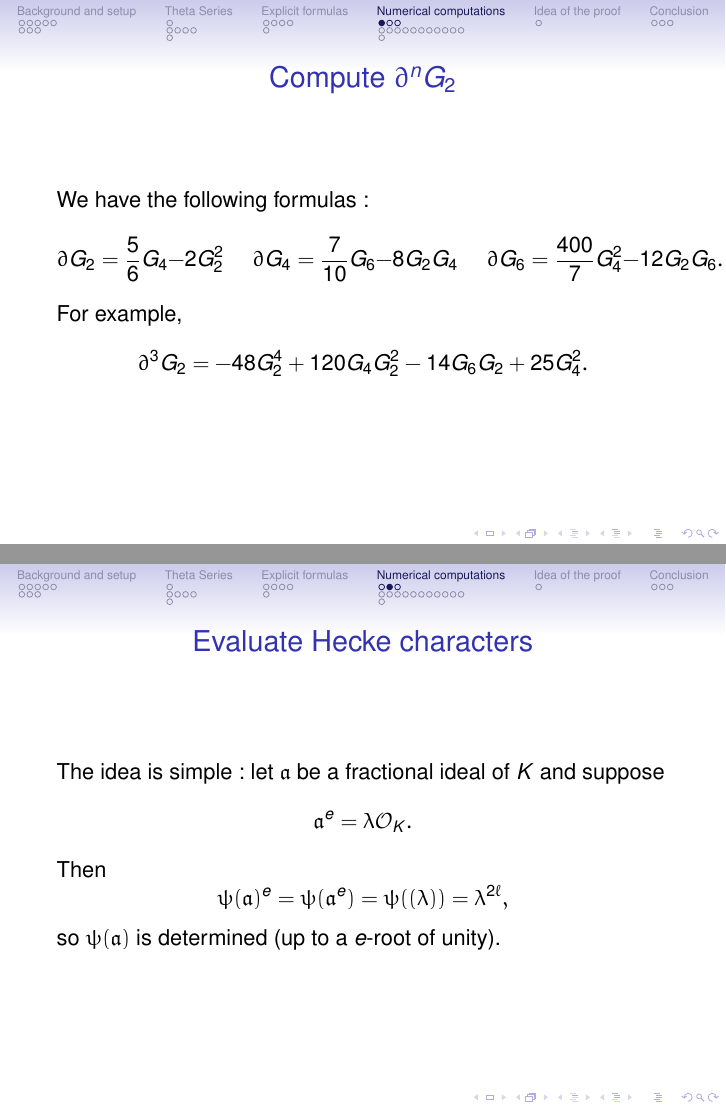
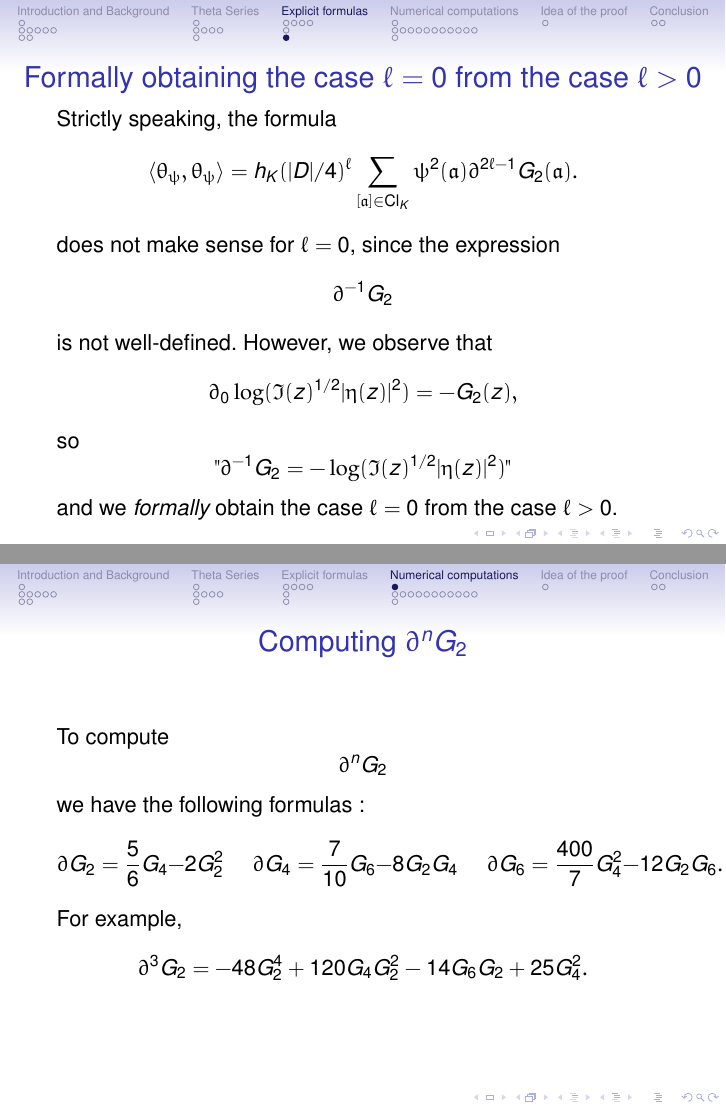
Before and after one commit to NicolasSimard/Notes, LaTeX slides (PANTS XXVI/PANTSXXVI_presentation.tex): pages 21 and 22 of 46 before the commit and pages 21 and 22 of 42 after it, joined at a grey line. Compiled offline with pdfLaTeX.

Commit message:
Update the talk with feedback from people.

```diff
--- a/PANTS XXVI/PANTSXXVI_presentation.tex
+++ b/PANTS XXVI/PANTSXXVI_presentation.tex
@@ -89,4 +89,5 @@ c & d
 %  \end{frame}
 %}
 
-\section{Background and setup}
+\section{Introduction and Background}
+\subsection{Introduction}
@@ -319,20 +307,27 @@ Let $\H$ be the Poincarre upper-half plane. Recall that $\text{GL}_2(\R)_+$ acts
 	\end{theorem}
 }
 
+\subsection{The case $\ell=0$ revisited}
+\frame{
+	\frametitle{Formally obtaining the case $\ell=0$ from the case $\ell>0$}
+	Strictly speaking, the formula
+	\[\langle\tpsi,\tpsi\rangle = h_K(|D|/4)^\ell\sum_{[\ida]\in\ClK}\psi^2(\ida)\partial^{2\ell-1}G_2(\ida).\]
+	does not make sense for $\ell=0$, since the expression
+	\[\partial^{-1}G_2\]
+	is not well-defined. However, we observe that
+	\[\partial_0 \log(\Im(z)^{1/2}|\eta(z)|^2)=-G_2(z),\]
+	so
+	\["\partial^{-1}G_2=-\log(\Im(z)^{1/2}|\eta(z)|^2)"\]
+	and we \emph{formally} obtain the case $\ell=0$ from the case $\ell>0$.
+}
+
 \section{Numerical computations}
-\subsection{Towards an algorithm}
+\subsection{A remark on using the formula}
 \frame{
-	\frametitle{Compute $\partial^nG_2$}
-	We have the following formulas:
+	\frametitle{Computing $\partial^nG_2$}
+	To compute
+	\[\partial^nG_2\]
+	we have the following formulas:
 	\[\partial G_2=\frac{5}{6}G_4-2G_2^2 \hspace{0.5cm}\partial G_4 = \frac{7}{10}G_6-8G_2G_4\hspace{0.5cm}\partial G_6 = \frac{400}{7}G_4^2-12G_2G_6.\]
 	For example,
 	\[\partial^3G_2=-48G_2^4 + 120G_4G_2^2 - 14G_6G_2 + 25G_4^2.\]
-}
-
-\frame{
-	\frametitle{Evaluate Hecke characters}
-	The idea is simple: let $\ida$ be a fractional ideal of $K$ and suppose
-	\[\ida^e=\lambda\O_K.\]
-	Then
-	\[\psi(\ida)^e=\psi(\ida^e)=\psi((\lambda))=\lambda^{2\ell},\]
-	so $\psi(\ida)$ is determined (up to a $e$-root of unity).
```
Also changed, not shown: PANTS XXVI/PANTSXXVI_presentation.pdf, PANTS XXVI/PANTSXXVI_presentation.tex (79 more changed lines).
